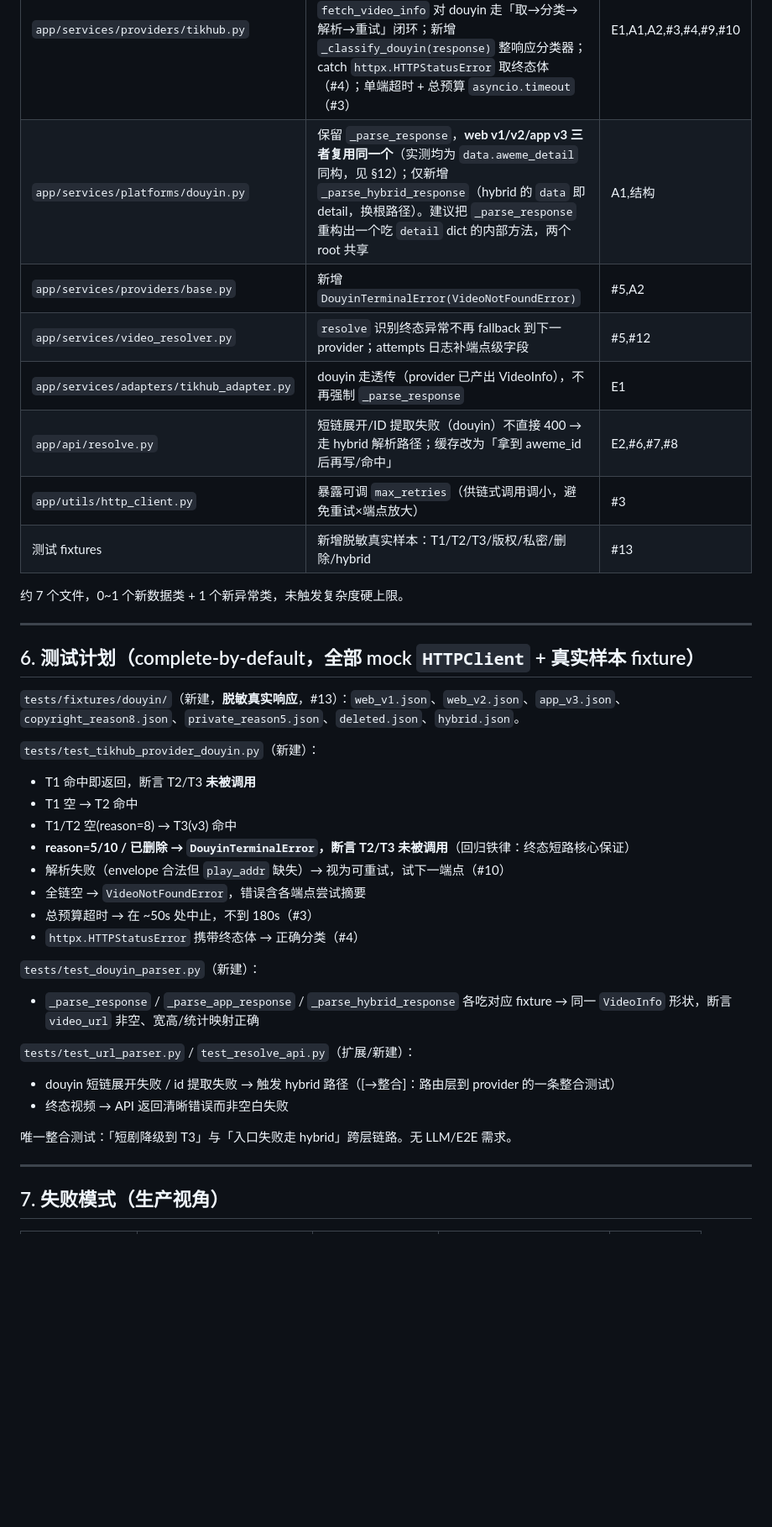
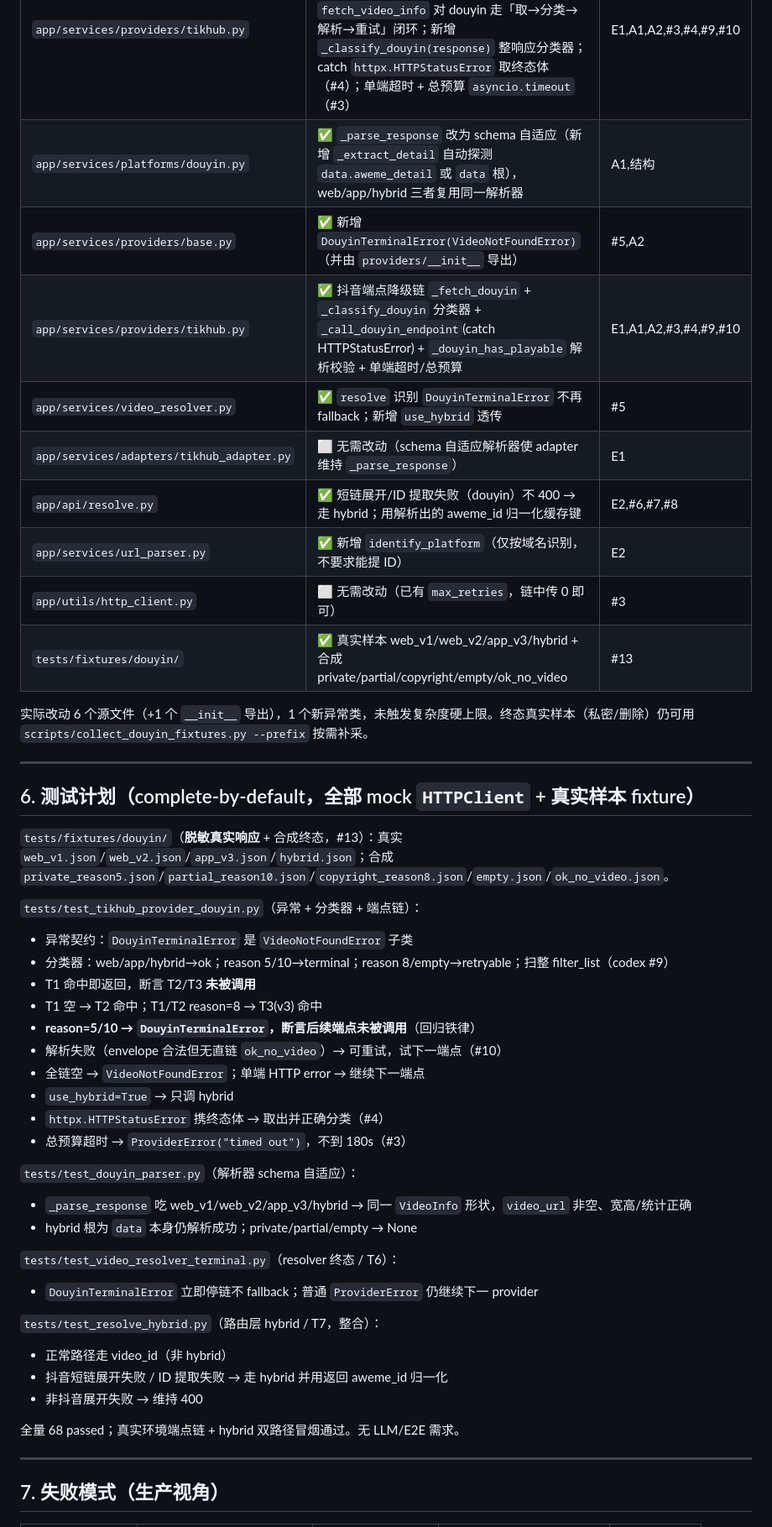
Before and after one commit to zlxlabs/MediaResolverAPI, a Markdown page: docs/douyin-fallback-design.md, the part around one of its changes. Shown at 84% size. Rendered like a GitHub page; blank space fills up the shorter version.

```diff
--- a/docs/douyin-fallback-design.md
+++ b/docs/douyin-fallback-design.md
@@ -104,40 +109,49 @@ TikHubProvider.fetch_video_info(douyin)  ← 取→分类→解析→重试 全
 | 文件 | 改动 | 关联决策 |
 |------|------|----------|
 | `app/services/providers/tikhub.py` | douyin 的 `PLATFORM_ENDPOINTS` 单端点 → 端点链（dataclass 列表：endpoint/param/parser/kind）；`fetch_video_info` 对 douyin 走「取→分类→解析→重试」闭环；新增 `_classify_douyin(response)` 整响应分类器；catch `httpx.HTTPStatusError` 取终态体（#4）；单端超时 + 总预算 `asyncio.timeout`（#3） | E1,A1,A2,#3,#4,#9,#10 |
-| `app/services/platforms/douyin.py` | 保留 `_parse_response`，**web v1/v2/app v3 三者复用同一个**（实测均为 `data.aweme_detail` 同构，见 §12）；仅新增 `_parse_hybrid_response`（hybrid 的 `data` 即 detail，换根路径）。建议把 `_parse_response` 重构出一个吃 `detail` dict 的内部方法，两个 root 共享 | A1,结构 |
-| `app/services/providers/base.py` | 新增 `DouyinTerminalError(VideoNotFoundError)` | #5,A2 |
-| `app/services/video_resolver.py` | `resolve` 识别终态异常不再 fallback 到下一 provider；attempts 日志补端点级字段 | #5,#12 |
-| `app/services/adapters/tikhub_adapter.py` | douyin 走透传（provider 已产出 VideoInfo），不再强制 `_parse_response` | E1 |
-| `app/api/resolve.py` | 短链展开/ID 提取失败（douyin）不直接 400 → 走 hybrid 解析路径；缓存改为「拿到 aweme_id 后再写/命中」 | E2,#6,#7,#8 |
-| `app/utils/http_client.py` | 暴露可调 `max_retries`（供链式调用调小，避免重试×端点放大）| #3 |
-| 测试 fixtures | 新增脱敏真实样本：T1/T2/T3/版权/私密/删除/hybrid | #13 |
+| `app/services/platforms/douyin.py` | ✅ `_parse_response` 改为 schema 自适应（新增 `_extract_detail` 自动探测 `data.aweme_detail` 或 `data` 根），web/app/hybrid 三者复用同一解析器 | A1,结构 |
+| `app/services/providers/base.py` | ✅ 新增 `DouyinTerminalError(VideoNotFoundError)`（并由 `providers/__init__` 导出） | #5,A2 |
+| `app/services/providers/tikhub.py` | ✅ 抖音端点降级链 `_fetch_douyin` + `_classify_douyin` 分类器 + `_call_douyin_endpoint`(catch HTTPStatusError) + `_douyin_has_playable` 解析校验 + 单端超时/总预算 | E1,A1,A2,#3,#4,#9,#10 |
+| `app/services/video_resolver.py` | ✅ `resolve` 识别 `DouyinTerminalError` 不再 fallback；新增 `use_hybrid` 透传 | #5 |
+| `app/services/adapters/tikhub_adapter.py` | ⬜ 无需改动（schema 自适应解析器使 adapter 维持 `_parse_response`） | E1 |
+| `app/api/resolve.py` | ✅ 短链展开/ID 提取失败（douyin）不 400 → 走 hybrid；用解析出的 aweme_id 归一化缓存键 | E2,#6,#7,#8 |
+| `app/services/url_parser.py` | ✅ 新增 `identify_platform`（仅按域名识别，不要求能提 ID） | E2 |
+| `app/utils/http_client.py` | ⬜ 无需改动（已有 `max_retries`，链中传 0 即可） | #3 |
+| `tests/fixtures/douyin/` | ✅ 真实样本 web_v1/web_v2/app_v3/hybrid + 合成 private/partial/copyright/empty/ok_no_video | #13 |
 
-约 7 个文件，0~1 个新数据类 + 1 个新异常类，未触发复杂度硬上限。
+实际改动 6 个源文件（+1 个 `__init__` 导出），1 个新异常类，未触发复杂度硬上限。终态真实样本（私密/删除）仍可用 `scripts/collect_douyin_fixtures.py --prefix` 按需补采。
 
 ---
 
 ## 6. 测试计划（complete-by-default，全部 mock `HTTPClient` + 真实样本 fixture）
 
-`tests/fixtures/douyin/`（新建，**脱敏真实响应**，#13）：`web_v1.json`、`web_v2.json`、`app_v3.json`、`copyright_reason8.json`、`private_reason5.json`、`deleted.json`、`hybrid.json`。
+`tests/fixtures/douyin/`（**脱敏真实响应** + 合成终态，#13）：真实 `web_v1.json`/`web_v2.json`/`app_v3.json`/`hybrid.json`；合成 `private_reason5.json`/`partial_reason10.json`/`copyright_reason8.json`/`empty.json`/`ok_no_video.json`。
 
-`tests/test_tikhub_provider_douyin.py`（新建）：
+`tests/test_tikhub_provider_douyin.py`（异常 + 分类器 + 端点链）：
+- 异常契约：`DouyinTerminalError` 是 `VideoNotFoundError` 子类
+- 分类器：web/app/hybrid→ok；reason 5/10→terminal；reason 8/empty→retryable；扫整 filter_list（codex #9）
 - T1 命中即返回，断言 T2/T3 **未被调用**
-- T1 空 → T2 命中
-- T1/T2 空(reason=8) → T3(v3) 命中
-- **reason=5/10 / 已删除 → `DouyinTerminalError`，断言 T2/T3 未被调用**（回归铁律：终态短路核心保证）
-- 解析失败（envelope 合法但 `play_addr` 缺失）→ 视为可重试，试下一端点（#10）
-- 全链空 → `VideoNotFoundError`，错误含各端点尝试摘要
-- 总预算超时 → 在 ~50s 处中止，不到 180s（#3）
-- `httpx.HTTPStatusError` 携带终态体 → 正确分类（#4）
+- T1 空 → T2 命中；T1/T2 reason=8 → T3(v3) 命中
+- **reason=5/10 → `DouyinTerminalError`，断言后续端点未被调用**（回归铁律）
+- 解析失败（envelope 合法但无直链 `ok_no_video`）→ 可重试，试下一端点（#10）
+- 全链空 → `VideoNotFoundError`；单端 HTTP error → 继续下一端点
+- `use_hybrid=True` → 只调 hybrid
+- `httpx.HTTPStatusError` 携终态体 → 取出并正确分类（#4）
+- 总预算超时 → `ProviderError("timed out")`，不到 180s（#3）
 
-`tests/test_douyin_parser.py`（新建）：
-- `_parse_response` / `_parse_app_response` / `_parse_hybrid_response` 各吃对应 fixture → 同一 `VideoInfo` 形状，断言 `video_url` 非空、宽高/统计映射正确
+`tests/test_douyin_parser.py`（解析器 schema 自适应）：
+- `_parse_response` 吃 web_v1/web_v2/app_v3/hybrid → 同一 `VideoInfo` 形状，`video_url` 非空、宽高/统计正确
+- hybrid 根为 `data` 本身仍解析成功；private/partial/empty → None
 
-`tests/test_url_parser.py` / `test_resolve_api.py`（扩展/新建）：
-- douyin 短链展开失败 / id 提取失败 → 触发 hybrid 路径（[→整合]：路由层到 provider 的一条整合测试）
-- 终态视频 → API 返回清晰错误而非空白失败
+`tests/test_video_resolver_terminal.py`（resolver 终态 / T6）：
+- `DouyinTerminalError` 立即停链不 fallback；普通 `ProviderError` 仍继续下一 provider
 
-唯一整合测试：「短剧降级到 T3」与「入口失败走 hybrid」跨层链路。无 LLM/E2E 需求。
+`tests/test_resolve_hybrid.py`（路由层 hybrid / T7，整合）：
+- 正常路径走 video_id（非 hybrid）
+- 抖音短链展开失败 / ID 提取失败 → 走 hybrid 并用返回 aweme_id 归一化
+- 非抖音展开失败 → 维持 400
+
+全量 68 passed；真实环境端点链 + hybrid 双路径冒烟通过。无 LLM/E2E 需求。
 
 ---
 
```
Also changed, not shown: other parts of docs/douyin-fallback-design.md (+24 -19 lines), README.md (+3 -1 lines).
